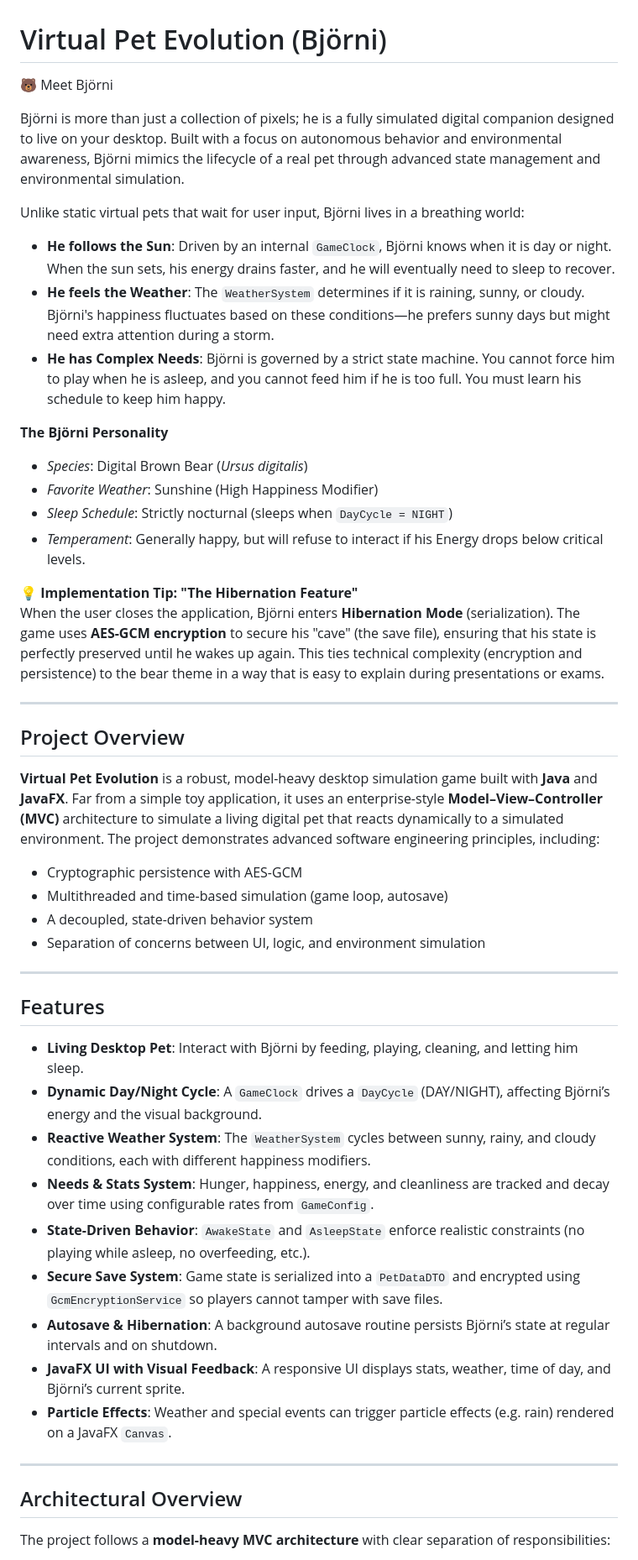
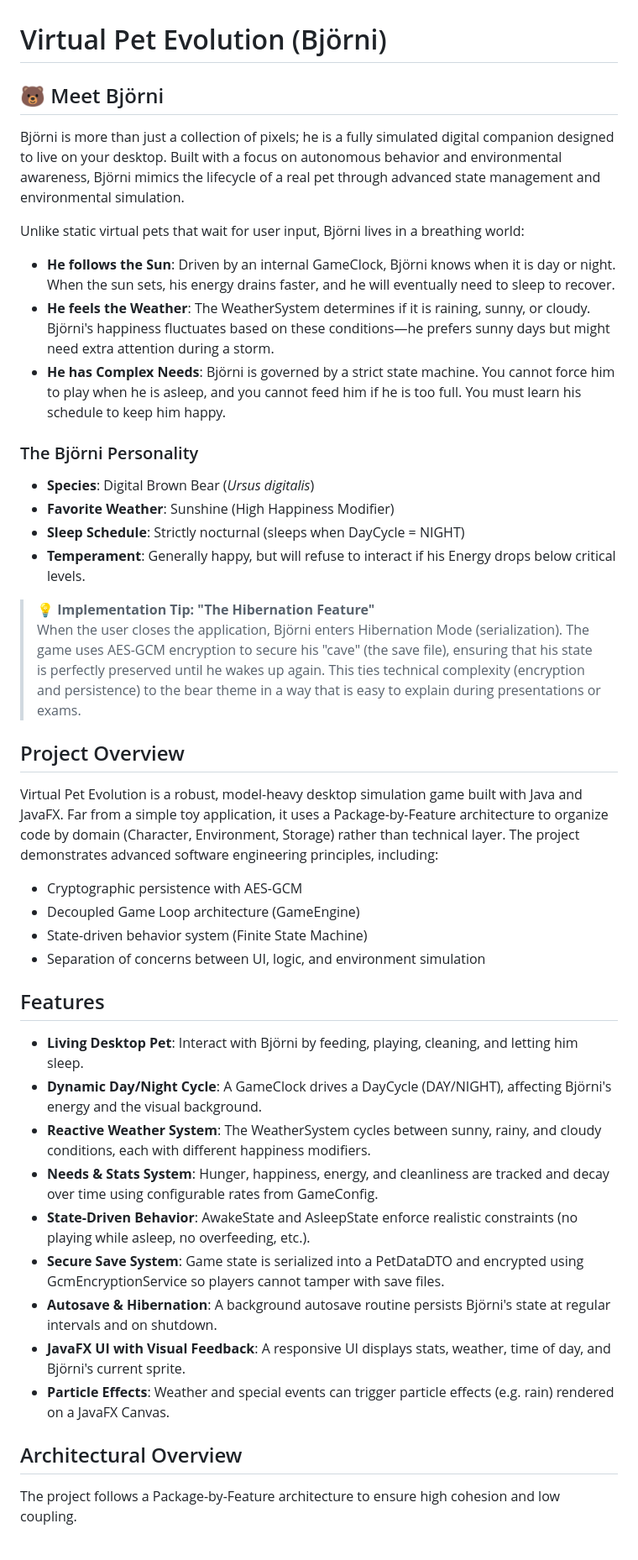
Before and after one commit to Team-11-OOPP-2025/pet-game, a Markdown page: README.md, the part around the change printed below. Shown: that part at 84% size. GitHub-like rendering.

```diff
--- a/README.md
+++ b/README.md
@@ -1,52 +1,64 @@
 # Virtual Pet Evolution (Björni)
 
-🐻 Meet Björni
+## 🐻 Meet Björni
 
-Björni is more than just a collection of pixels; he is a fully simulated digital companion designed to live on your desktop. Built with a focus on autonomous behavior and environmental awareness, Björni mimics the lifecycle of a real pet through advanced state management and environmental simulation.
+Björni is more than just a collection of pixels; he is a fully simulated digital companion designed to live on your
+desktop. Built with a focus on autonomous behavior and environmental awareness, Björni mimics the lifecycle of a real
+pet through advanced state management and environmental simulation.
 
 Unlike static virtual pets that wait for user input, Björni lives in a breathing world:
 
-- **He follows the Sun**: Driven by an internal `GameClock`, Björni knows when it is day or night. When the sun sets, his energy drains faster, and he will eventually need to sleep to recover.
-- **He feels the Weather**: The `WeatherSystem` determines if it is raining, sunny, or cloudy. Björni's happiness fluctuates based on these conditions—he prefers sunny days but might need extra attention during a storm.
-- **He has Complex Needs**: Björni is governed by a strict state machine. You cannot force him to play when he is asleep, and you cannot feed him if he is too full. You must learn his schedule to keep him happy.
+- **He follows the Sun**: Driven by an internal GameClock, Björni knows when it is day or night. When the sun sets, his
+  energy drains faster, and he will eventually need to sleep to recover.
+- **He feels the Weather**: The WeatherSystem determines if it is raining, sunny, or cloudy. Björni's happiness
+  fluctuates based on these conditions—he prefers sunny days but might need extra attention during a storm.
+- **He has Complex Needs**: Björni is governed by a strict state machine. You cannot force him to play when he is
+  asleep, and you cannot feed him if he is too full. You must learn his schedule to keep him happy.
 
-**The Björni Personality**
-- *Species*: Digital Brown Bear (*Ursus digitalis*)
-- *Favorite Weather*: Sunshine (High Happiness Modifier)
-- *Sleep Schedule*: Strictly nocturnal (sleeps when `DayCycle = NIGHT`)
-- *Temperament*: Generally happy, but will refuse to interact if his Energy drops below critical levels.
+### The Björni Personality
 
-💡 **Implementation Tip: "The Hibernation Feature"**
-When the user closes the application, Björni enters **Hibernation Mode** (serialization). The game uses **AES-GCM encryption** to secure his "cave" (the save file), ensuring that his state is perfectly preserved until he wakes up again. This ties technical complexity (encryption and persistence) to the bear theme in a way that is easy to explain during presentations or exams.
+- **Species**: Digital Brown Bear (*Ursus digitalis*)
+- **Favorite Weather**: Sunshine (High Happiness Modifier)
+- **Sleep Schedule**: Strictly nocturnal (sleeps when DayCycle = NIGHT)
+- **Temperament**: Generally happy, but will refuse to interact if his Energy drops below critical levels.
 
----
+> **💡 Implementation Tip: "The Hibernation Feature"**
+> When the user closes the application, Björni enters Hibernation Mode (serialization). The game uses AES-GCM encryption
+> to secure his "cave" (the save file), ensuring that his state is perfectly preserved until he wakes up again. This
+> ties
+> technical complexity (encryption and persistence) to the bear theme in a way that is easy to explain during
+> presentations or exams.
 
 ## Project Overview
 
-**Virtual Pet Evolution** is a robust, model-heavy desktop simulation game built with **Java** and **JavaFX**. Far from a simple toy application, it uses an enterprise-style **Model–View–Controller (MVC)** architecture to simulate a living digital pet that reacts dynamically to a simulated environment. The project demonstrates advanced software engineering principles, including:
+Virtual Pet Evolution is a robust, model-heavy desktop simulation game built with Java and JavaFX. Far from a simple toy
+application, it uses a Package-by-Feature architecture to organize code by domain (Character, Environment, Storage)
+rather than technical layer. The project demonstrates advanced software engineering principles, including:
 
 - Cryptographic persistence with AES-GCM
-- Multithreaded and time-based simulation (game loop, autosave)
-- A decoupled, state-driven behavior system
+- Decoupled Game Loop architecture (GameEngine)
+- State-driven behavior system (Finite State Machine)
 - Separation of concerns between UI, logic, and environment simulation
-
----
 
 ## Features
 
 - **Living Desktop Pet**: Interact with Björni by feeding, playing, cleaning, and letting him sleep.
-- **Dynamic Day/Night Cycle**: A `GameClock` drives a `DayCycle` (DAY/NIGHT), affecting Björni’s energy and the visual background.
-- **Reactive Weather System**: The `WeatherSystem` cycles between sunny, rainy, and cloudy conditions, each with different happiness modifiers.
-- **Needs & Stats System**: Hunger, happiness, energy, and cleanliness are tracked and decay over time using configurable rates from `GameConfig`.
-- **State-Driven Behavior**: `AwakeState` and `AsleepState` enforce realistic constraints (no playing while asleep, no overfeeding, etc.).
-- **Secure Save System**: Game state is serialized into a `PetDataDTO` and encrypted using `GcmEncryptionService` so players cannot tamper with save files.
-- **Autosave & Hibernation**: A background autosave routine persists Björni’s state at regular intervals and on shutdown.
-- **JavaFX UI with Visual Feedback**: A responsive UI displays stats, weather, time of day, and Björni’s current sprite.
-- **Particle Effects**: Weather and special events can trigger particle effects (e.g. rain) rendered on a JavaFX `Canvas`.
-
----
+- **Dynamic Day/Night Cycle**: A GameClock drives a DayCycle (DAY/NIGHT), affecting Björni's energy and the visual
+  background.
+- **Reactive Weather System**: The WeatherSystem cycles between sunny, rainy, and cloudy conditions, each with different
+  happiness modifiers.
+- **Needs & Stats System**: Hunger, happiness, energy, and cleanliness are tracked and decay over time using
+  configurable rates from GameConfig.
+- **State-Driven Behavior**: AwakeState and AsleepState enforce realistic constraints (no playing while asleep, no
+  overfeeding, etc.).
+- **Secure Save System**: Game state is serialized into a PetDataDTO and encrypted using GcmEncryptionService so players
+  cannot tamper with save files.
+- **Autosave & Hibernation**: A background autosave routine persists Björni's state at regular intervals and on
+  shutdown.
+- **JavaFX UI with Visual Feedback**: A responsive UI displays stats, weather, time of day, and Björni's current sprite.
+- **Particle Effects**: Weather and special events can trigger particle effects (e.g. rain) rendered on a JavaFX Canvas.
 
 ## Architectural Overview
 
-The project follows a **model-heavy MVC architecture** with clear separation of responsibilities:
+The project follows a Package-by-Feature architecture to ensure high cohesion and low coupling.
 
```
Also changed, not shown: other parts of README.md (+108 -117 lines).
